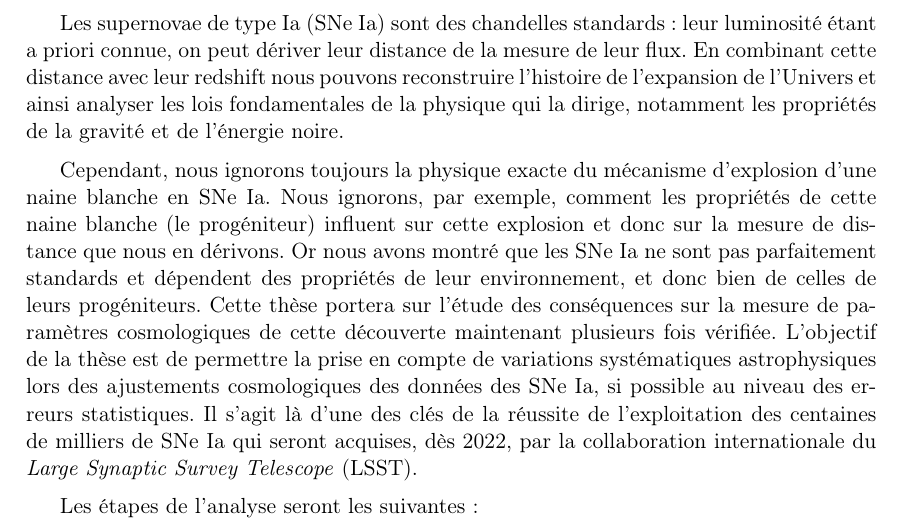
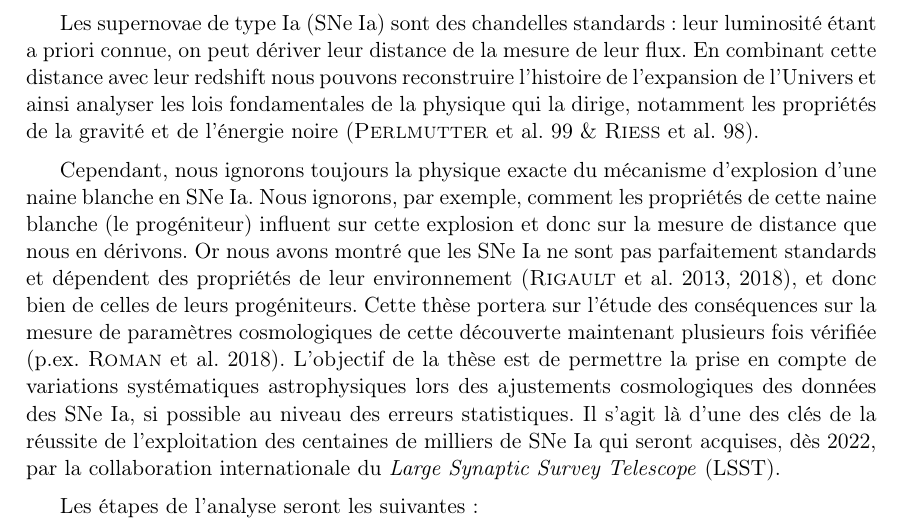
Before and after one commit to Nora-n/ED, a LaTeX document (Form_B/Nora_NICOLAS_B.tex): part of page 2 of 2, cut so that both start at the same text. Compiled offline with pdfLaTeX; the source files are stored in an older character set and shown here as Unicode.

Commit message:
last changes before go

```diff
--- a/Form_B/Nora_NICOLAS_B.tex
+++ b/Form_B/Nora_NICOLAS_B.tex
@@ -99,19 +99,20 @@ Les supernovae de type Ia (SNe~Ia) sont des chandelles standards : leur luminosi
 connue, on peut dériver leur distance de la mesure de leur flux. En combinant cette distance avec
 leur redshift nous pouvons reconstruire l'histoire de l'expansion de l'Univers et ainsi analyser les
 lois fondamentales de la physique qui la dirige, notamment les propriétés de la gravité et de
-l'énergie noire.
+l'énergie noire (\textsc{Perlmutter} et al. 99 \& \textsc{Riess} et al. 98).
 
 Cependant, nous ignorons toujours la physique exacte du mécanisme d'explosion d'une naine blanche en
 SNe~Ia. Nous ignorons, par exemple, comment les propriétés de cette naine blanche (le progéniteur)
 influent sur cette explosion et donc sur la mesure de distance que nous en dérivons. Or nous avons
 montré que les SNe~Ia ne sont pas parfaitement standards et dépendent des propriétés de leur
-environnement, et donc bien de celles de leurs progéniteurs. Cette thèse portera sur l'étude des
-conséquences sur la mesure de paramètres cosmologiques de cette découverte maintenant plusieurs fois
-vérifiée.  L'objectif de la thèse est de permettre la prise en compte de variations systématiques
-astrophysiques lors des ajustements cosmologiques des données des SNe~Ia, si possible au niveau des
-erreurs statistiques. Il s'agit là d'une des clés de la réussite de l'exploitation des centaines de
-milliers de SNe~Ia qui seront acquises, dès 2022, par la collaboration internationale du
-\textit{Large Synaptic Survey Telescope} (LSST).
+environnement (\textsc{Rigault} et al. 2013, 2018), et donc bien de celles de leurs progéniteurs.
+Cette thèse portera sur l'étude des conséquences sur la mesure de paramètres cosmologiques de cette
+découverte maintenant plusieurs fois vérifiée (p.ex. \textsc{Roman} et al. 2018). L'objectif de la
+thèse est de permettre la prise en compte de variations systématiques astrophysiques lors des
+ajustements cosmologiques des données des SNe~Ia, si possible au niveau des erreurs statistiques. Il
+s'agit là d'une des clés de la réussite de l'exploitation des centaines de milliers de SNe~Ia qui
+seront acquises, dès 2022, par la collaboration internationale du \textit{Large Synaptic Survey
+Telescope} (LSST).
 
 Les étapes de l'analyse seront les suivantes :
 \begin{enumerate}
```
Also changed, not shown: Form_B/Nora_NICOLAS_B.pdf.
